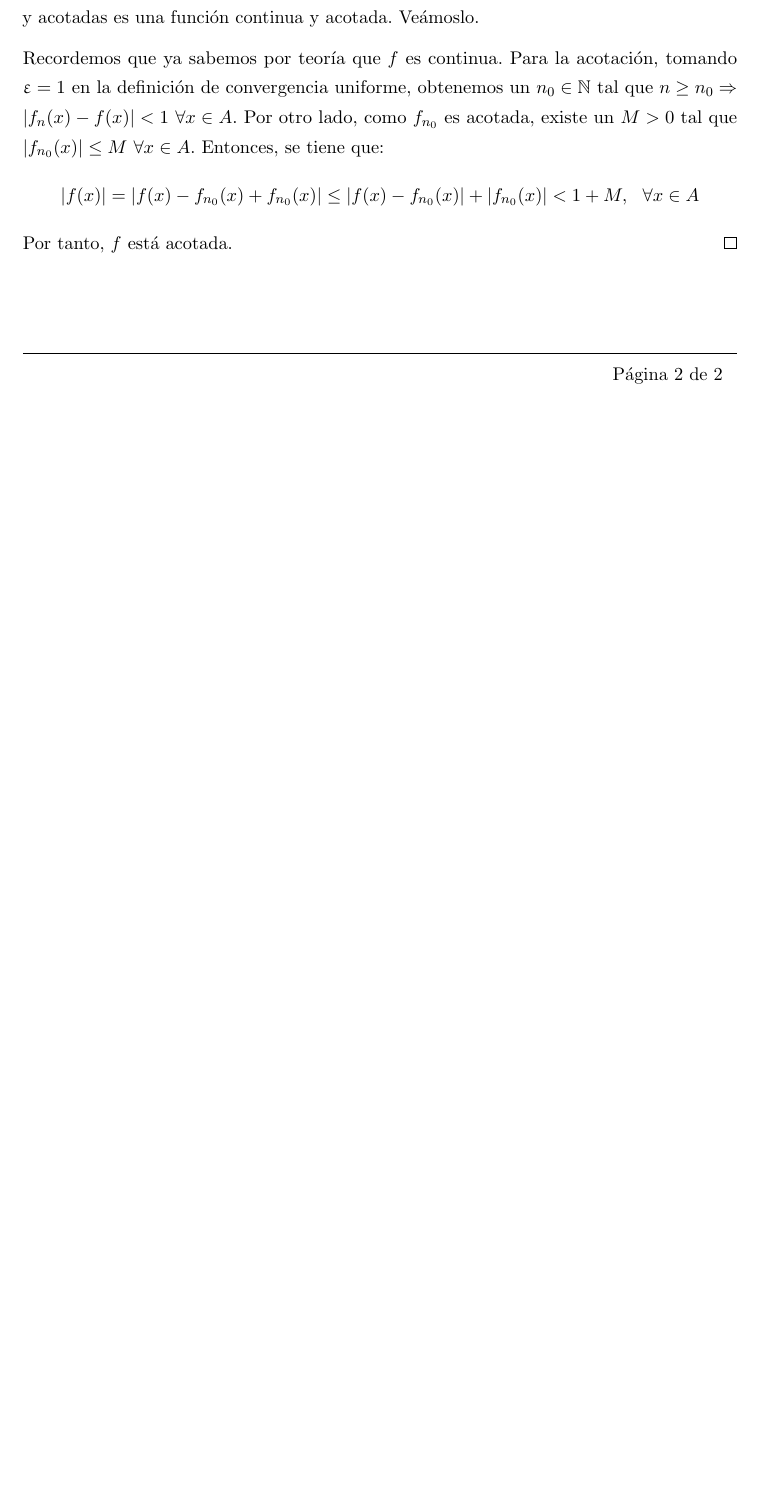
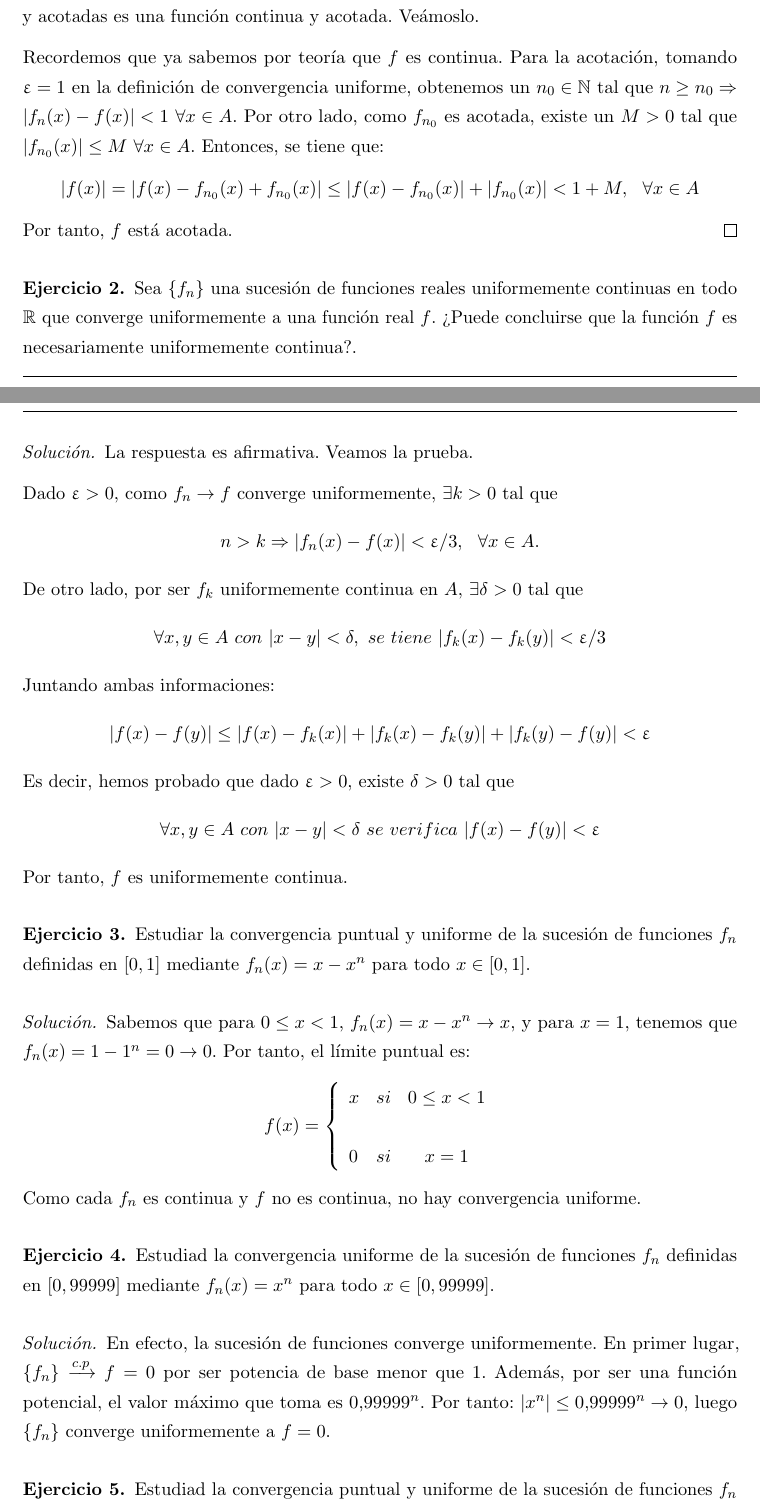
Before and after one commit to libreim/apuntesDGIIM, a LaTeX document (Análisis Matemático II/Ejercicios.tex): part of page 2 of 2 before the commit and two parts of pages 2 and 3 of 4 after it, the two joined at a grey line, cut so that both start at the same text, the shorter picture padded with empty space. Compiled offline with pdfLaTeX.

Commit message:
AM II: Añade ejercicios resueltos

```diff
--- a/Análisis Matemático II/Ejercicios.tex
+++ b/Análisis Matemático II/Ejercicios.tex
@@ -336,6 +336,46 @@ Por tanto, $f$ está acotada.
 \end{proof}
 \end{ejer}
 
+\begin{ejer}
 
+Sea $\{ f_n \}$ una sucesión de funciones reales uniformemente continuas en todo $\mathbb R$ que converge uniformemente a una función real $f$. ¿Puede concluirse que  la función $f$ es necesariamente uniformemente continua?.
+
+\begin{sol}
+La respuesta es afirmativa. Veamos la prueba.
+
+Dado $\epsilon>0$, como $f_n \rightarrow f$ converge uniformemente, $\exists k>0$
+tal que $$n>k \Rightarrow |f_n(x)-f(x)| < \epsilon/3, \ \ \forall x \in A.$$
+De otro lado, por ser $f_k$ uniformemente continua en $A$,
+$\exists \delta >0$ tal que $$\forall x,y \in A\ con\ |x-y| < \delta,\ se\ tiene\ |f_k(x)-f_k(y)| < \epsilon /3$$
+Juntando ambas informaciones: $$|f(x)-f(y)| \leq |f(x)-f_k(x)| + |f_k(x)-f_k(y)| + |f_k(y)-f(y)| < \epsilon$$
+Es decir, hemos probado que dado $\epsilon>0$, existe $\delta>0$ tal que $$\forall x,y \in A\ con\ |x-y|<\delta\ se\ verifica\ |f(x)-f(y)| < \epsilon$$
+Por tanto, $f$ es uniformemente continua.
+\end{sol}
+\end{ejer}
+
+\begin{ejer}
+Estudiar la convergencia puntual y uniforme de la sucesión de funciones $f_n$ definidas en $[0,1]$ mediante $f_n(x) = x-x^n$ para todo $x\in [0,1]$.
+
+\begin{sol}
+Sabemos que para $0\le x<1$, $f_n(x)=x-x^n \to x$, y para $x=1$, tenemos que $f_n(x)=1-1^n = 0 \to 0$. Por tanto, el límite puntual es: $$f(x)= \left\{ \begin{array}{lcc} x & si & 0 \le x < 1 \\ \\ 0 & si & x=1  \end{array} \right.$$
+Como cada $f_n$ es continua y $f$ no es continua, no hay convergencia uniforme.
+\end{sol}
+\end{ejer}
+
+\begin{ejer}
+	Estudiad la convergencia uniforme de la sucesión de funciones $f_n$ definidas en [$0,99999]$ mediante $f_n(x) = x^n$ para todo $x\in [0,99999]$.
+
+\begin{sol}
+	En efecto, la sucesión de funciones converge uniformemente. En primer lugar, $\fn \xrightarrow {c.p} f=0$ por ser potencia de base menor que $1$. Además, por ser una función potencial, el valor máximo que toma es $0.99999^n$. Por tanto: $|x^n| \leq 0.99999^n \to 0$, luego $\fn$ converge uniformemente a $f=0$.
+\end{sol}
+\end{ejer}
+
+\begin{ejer}
+	Estudiad la convergencia puntual y uniforme de la sucesión de funciones $f_n$ definidas en $[0,1]$ mediante $f_n(x) = (x-\frac{1}{n})^2$ para todo $x\in [0,1]$.
+
+\begin{sol}
+  Sabemos que $\{\frac{1}{n}\} \to 0$, por lo que podemos afirmar que $\{f_n(x)\} \to x^2$ puntualmente en $[0,1]$. Veamos que también hay convergencia uniforme: $$|f_n (x) - x^2| = \left|-\frac{2x}{n} + \frac{1}{n^2} \right| \leq \frac{2}{n} + \frac{1}{n^2}\to 0, \ \forall x\in [0,1].$$
+\end{sol}
+\end{ejer}
 
 \end{document}
```
Also changed, not shown: Análisis Matemático II/apuntes.tex (+11 -1 lines).
